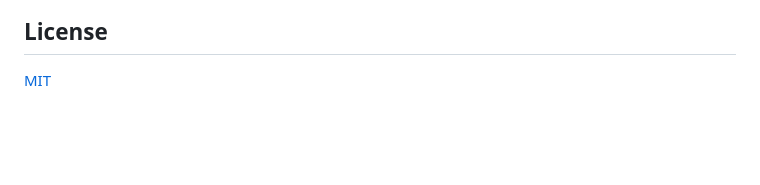
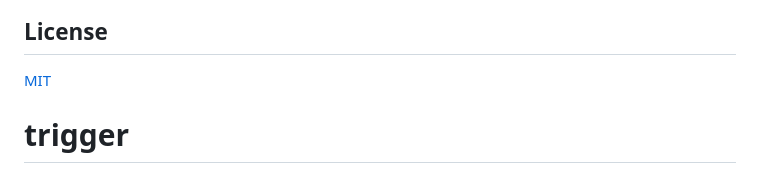
Before and after one commit to NickLewanowicz/slate, a Markdown page: README.md, the part around the change. GitHub-like rendering; blank space fills up the shorter version.

Commit message:
ci: trigger (real path change)

```diff
--- a/README.md
+++ b/README.md
@@ -97,3 +97,4 @@ PRs welcome — see [CONTRIBUTING.md](CONTRIBUTING.md). The coverage gates are e
 ## License
 
 [MIT](LICENSE)
+# trigger
```
